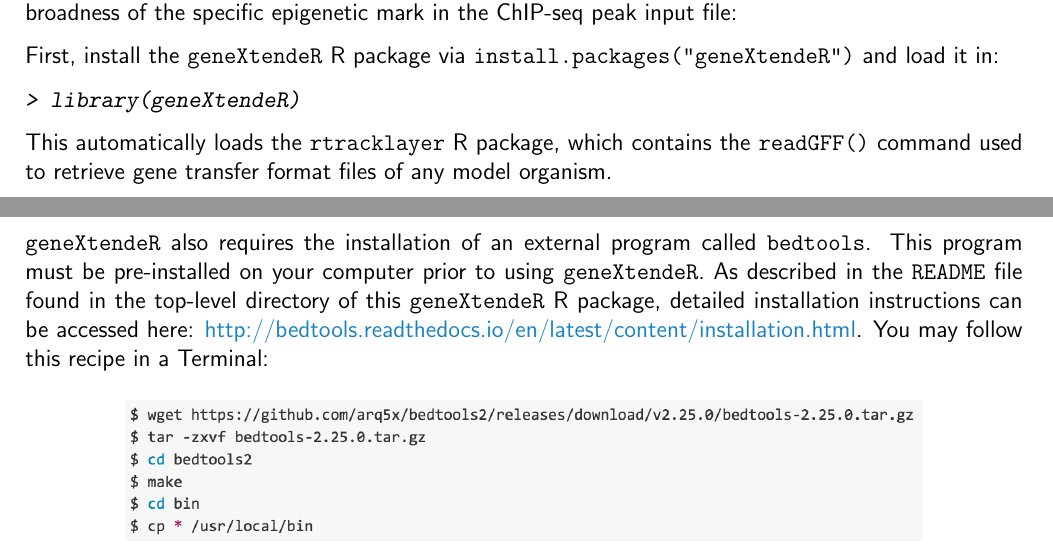
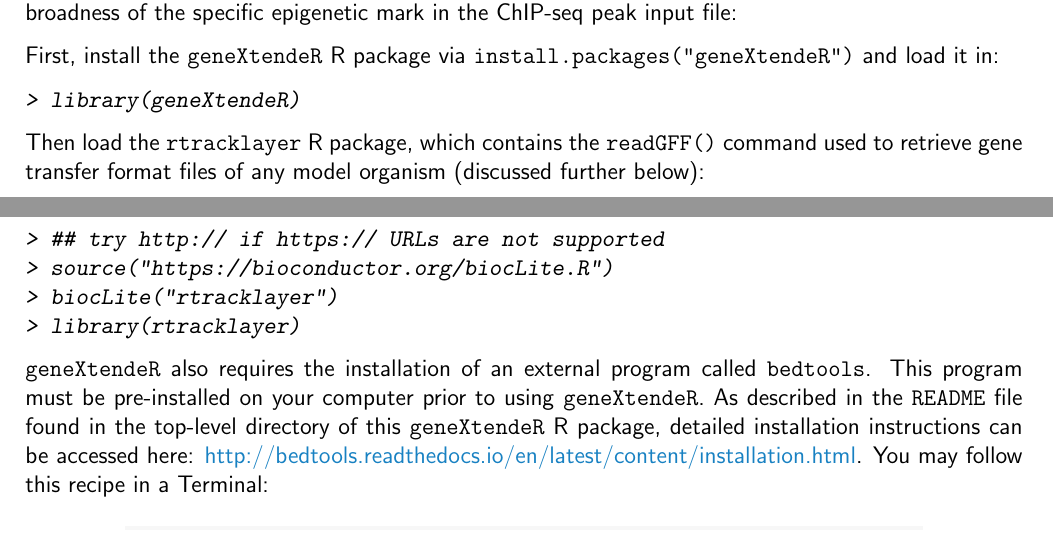
Before and after one commit to Bohdan-Khomtchouk/geneXtendeR, a LaTeX document (vignettes/geneXtendeR.tex): two parts of pages 1 and 2 of 8 before the commit and two parts of pages 1 and 2 of 9 after it, joined at a grey line, cut so that both start at the same text. The pictures show the PDF file vignettes/geneXtendeR.pdf that the author committed with the source.

Commit message:
Update DESCRIPTION

```diff
--- a/vignettes/geneXtendeR.tex
+++ b/vignettes/geneXtendeR.tex
@@ -36,7 +36,16 @@
 \end{Sinput}
 \end{Schunk}
 
-This automatically loads the \texttt{rtracklayer} R package, which contains the \texttt{readGFF()} command used to retrieve gene transfer format files of any model organism.
+Then load the \texttt{rtracklayer} R package, which contains the \texttt{readGFF()} command used to retrieve gene transfer format files of any model organism (discussed further below):
+
+\begin{Schunk}
+\begin{Sinput}
+> ## try http:// if https:// URLs are not supported
+> source("https://bioconductor.org/biocLite.R")
+> biocLite("rtracklayer")
+> library(rtracklayer)
+\end{Sinput}
+\end{Schunk}
 
 \texttt{geneXtendeR} also requires the installation of an external program called \texttt{bedtools}.  This program must be pre-installed on your computer prior to using \texttt{geneXtendeR}.  As described in the \texttt{README} file found in the top-level directory of this \texttt{geneXtendeR} R package, detailed installation instructions can be accessed here: \url{http://bedtools.readthedocs.io/en/latest/content/installation.html}.  You may follow this recipe in a Terminal:
 
```
Also changed, not shown: vignettes/geneXtendeR-concordance.tex (+4 -3 lines), vignettes/geneXtendeR.pdf, 5 other files.
